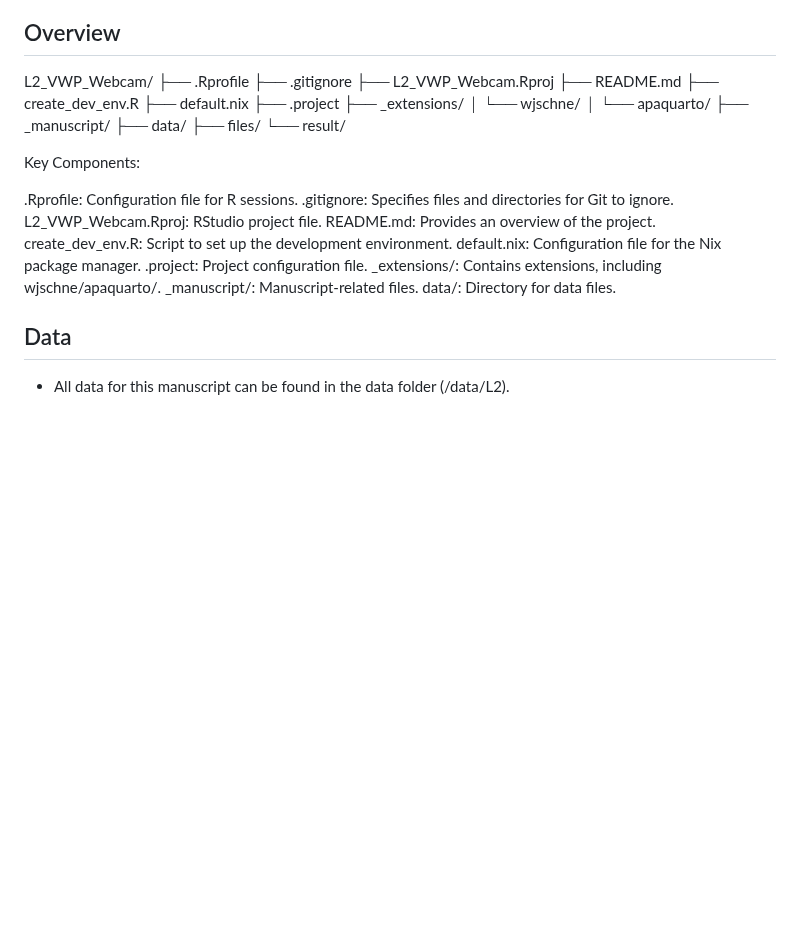
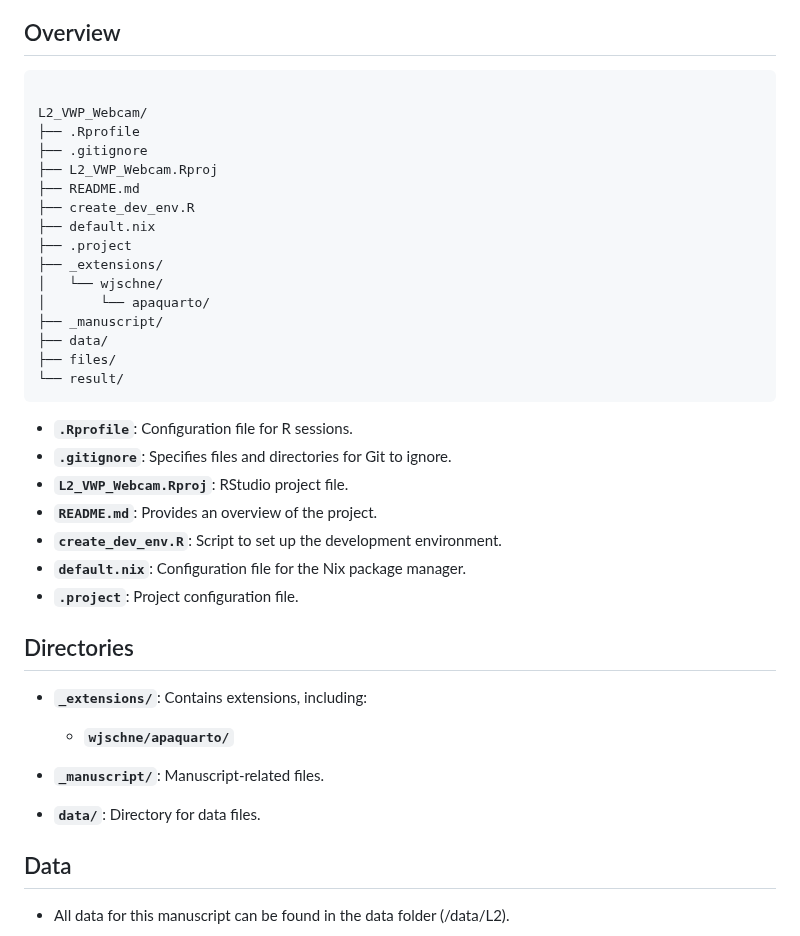
Before and after one commit to jgeller112/L2_VWP_Webcam, a Markdown page: README.md, the part around the change. Rendered like a GitHub page; blank space fills up the shorter version.

````diff
--- a/README.md
+++ b/README.md
@@ -12,6 +12,8 @@ Authors:
 - Julia Droulin
 
 ## Overview
+
+```
 
 L2_VWP_Webcam/
 ├── .Rprofile
@@ -28,19 +30,23 @@ L2_VWP_Webcam/
 ├── data/
 ├── files/
 └── result/
+```
+- **`.Rprofile`**: Configuration file for R sessions.
+- **`.gitignore`**: Specifies files and directories for Git to ignore.
+- **`L2_VWP_Webcam.Rproj`**: RStudio project file.
+- **`README.md`**: Provides an overview of the project.
+- **`create_dev_env.R`**: Script to set up the development environment.
+- **`default.nix`**: Configuration file for the Nix package manager.
+- **`.project`**: Project configuration file.
 
-Key Components:
+## Directories
 
-.Rprofile: Configuration file for R sessions.
-.gitignore: Specifies files and directories for Git to ignore.
-L2_VWP_Webcam.Rproj: RStudio project file.
-README.md: Provides an overview of the project.
-create_dev_env.R: Script to set up the development environment.
-default.nix: Configuration file for the Nix package manager.
-.project: Project configuration file.
-_extensions/: Contains extensions, including wjschne/apaquarto/.
-_manuscript/: Manuscript-related files.
-data/: Directory for data files.
+- **`_extensions/`**: Contains extensions, including:
+  - **`wjschne/apaquarto/`**
+
+- **`_manuscript/`**: Manuscript-related files.
+- **`data/`**: Directory for data files.
+
 
 ## Data
 
````
